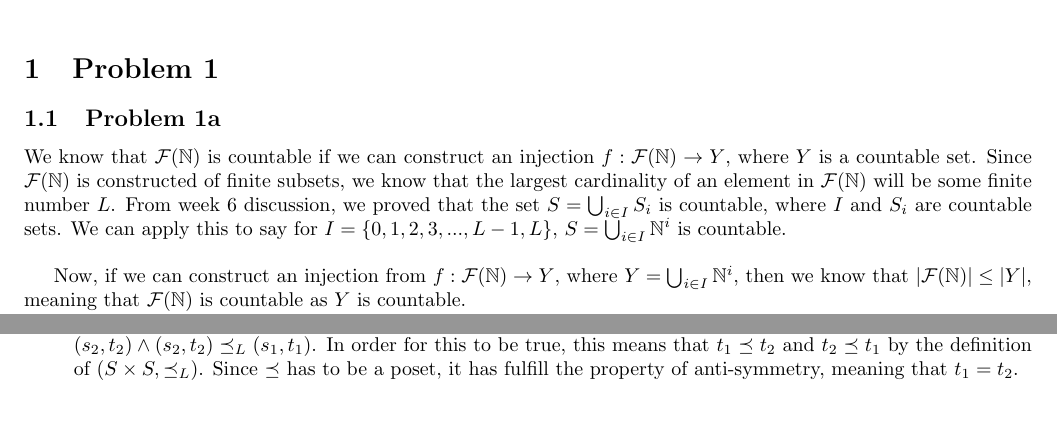
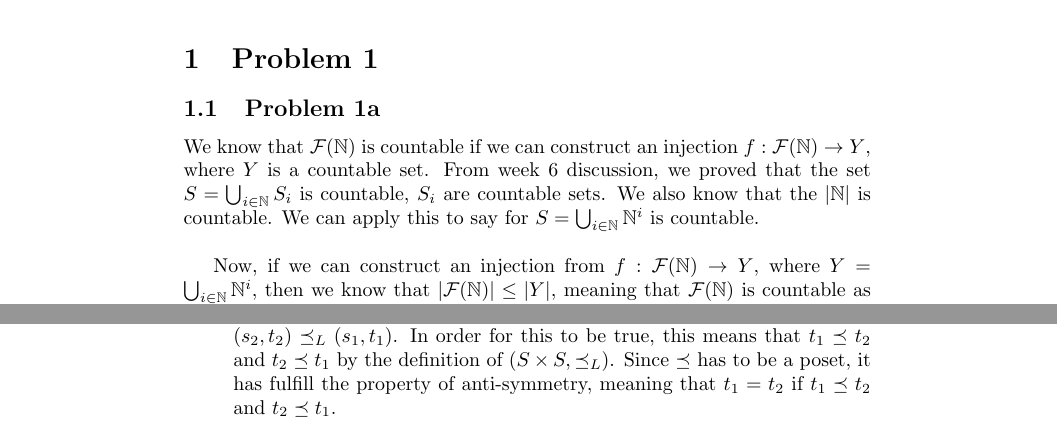
Before and after one commit to anaconda121/Cornell, a LaTeX problem sheet (CS 2800/HW6.tex): two parts of pages 1 and 2 of 2 before the commit and two parts of pages 1 and 2 of 3 after it, joined at a grey line, cut so that both start at the same text. Compiled offline with pdfLaTeX.

Commit message:
Update HW6.tex

```diff
--- a/CS 2800/HW6.tex
+++ b/CS 2800/HW6.tex
@@ -3,7 +3,7 @@
 \usepackage{amsmath}
 \usepackage{amssymb}
 \usepackage{amsthm}
-\usepackage[margin=0.75in]{geometry}
+% \usepackage[margin=0.75in]{geometry}
 
 \title{\textbf{CS 2800 HW 6}}
 \author{Tanish Tyagi \\ Collaborators: Timothy Li, Anthony Song, Eric Zhou}
@@ -17,7 +17,7 @@
 
 \subsection{Problem 1a}
 
-We know that $\mathcal{F}(\mathbb{N})$ is countable if we can construct an injection $f: \mathcal{F}(\mathbb{N}) \rightarrow Y$, where $Y$ is a countable set. Since $\mathcal{F}(\mathbb{N})$ is constructed of finite subsets, we know that the largest cardinality of an element in $\mathcal{F}(\mathbb{N})$ will be some finite number $L$. From week 6 discussion, we proved that the set $S = \bigcup_{i \in I} S_{i}$ is countable, where $I$ and $S_i$ are countable sets. We can apply this to say for $I = \{0, 1, 2, 3, ..., L - 1, L\}$, $S = \bigcup_{i \in I} \mathbb{N}^i$ is countable. \\
+We know that $\mathcal{F}(\mathbb{N})$ is countable if we can construct an injection $f: \mathcal{F}(\mathbb{N}) \rightarrow Y$, where $Y$ is a countable set. From week 6 discussion, we proved that the set $S = \bigcup_{i \in \mathbb{N}} S_{i}$ is countable, $S_i$ are countable sets. We also know that the $|\mathbb{N}|$ is countable. We can apply this to say for $S = \bigcup_{i \in \mathbb{N}} \mathbb{N}^i$ is countable. \\
 
-Now, if we can construct an injection from $f: \mathcal{F}(\mathbb{N}) \rightarrow Y$, where $Y =\bigcup_{i \in I} \mathbb{N}^i$, then we know that $|\mathcal{F}(\mathbb{N})| \le |Y|$, meaning that $\mathcal{F}(\mathbb{N})$ is countable as $Y$ is countable. \\
+Now, if we can construct an injection from $f: \mathcal{F}(\mathbb{N}) \rightarrow Y$, where $Y =\bigcup_{i \in \mathbb{N}} \mathbb{N}^i$, then we know that $|\mathcal{F}(\mathbb{N})| \le |Y|$, meaning that $\mathcal{F}(\mathbb{N})$ is countable as long as $Y$ is countable. \\
 
@@ -53,7 +53,7 @@ By the definition of $\preceq_{L}$ on $S \times S$, we need to show that $s_1 \p
 
 Let's assume that $(s_1, t_1) \preceq_{L} (s_2, t_2) \land (s_2, t_2) \preceq_{L} (s_1, t_1)$ is true. This tells us that $s_1 \preceq s_2$ and $s_2 \preceq s_1$, and since $\preceq$ is a poset, it has to be anti-symmetric, meaning that $s_1 = s_2$ given that $s_1 \preceq s_2$ and $s_2 \preceq s_1$.
 
-Since $s_1 = s_2$ and $\preceq$ is reflexive, then $s_2 \preceq s_1)$, meaning that $s_1 \npreceq s_2$ is false. We can use similar logic to say that $s_1 \preceq s_2$, meaning that $s_1 \npreceq s_2$ is also false. Given our initial assumption, we know that $(s_1, t_1) \preceq_{L} (s_2, t_2) \land (s_2, t_2) \preceq_{L} (s_1, t_1)$. In order for this to be true, this means that $t_1 \preceq t_2$ and $t_2 \preceq t_1$ by the definition of $(S \times S, \preceq_{L})$. Since $\preceq$ has to be a poset, it has fulfill the property of anti-symmetry, meaning that $t_1 = t_2$.
+Since $s_1 = s_2$ and $\preceq$ is reflexive, then $s_2 \preceq s_1$, meaning that $s_1 \npreceq s_2$ is false. We can use similar logic to say that $s_2 \preceq s_1$, meaning that $s_2 \npreceq s_1$ is also false. Given our initial assumption, we know that $(s_1, t_1) \preceq_{L} (s_2, t_2) \land (s_2, t_2) \preceq_{L} (s_1, t_1)$. In order for this to be true, this means that $t_1 \preceq t_2$ and $t_2 \preceq t_1$ by the definition of $(S \times S, \preceq_{L})$. Since $\preceq$ has to be a poset, it has fulfill the property of anti-symmetry, meaning that $t_1 = t_2$ if $t_1 \preceq t_2$ and $t_2 \preceq t_1$.
 
 Now that we have shown that $s_1 = s_2$ and $t_1 = t_2$, we can conclude that $(s_1, t_1) = (s_2, t_2)$. Therefore, $\preceq_{L}$ is anti-symmetric.
 
```
Also changed, not shown: CS 2800/HW6.tex (10 more changed lines).
